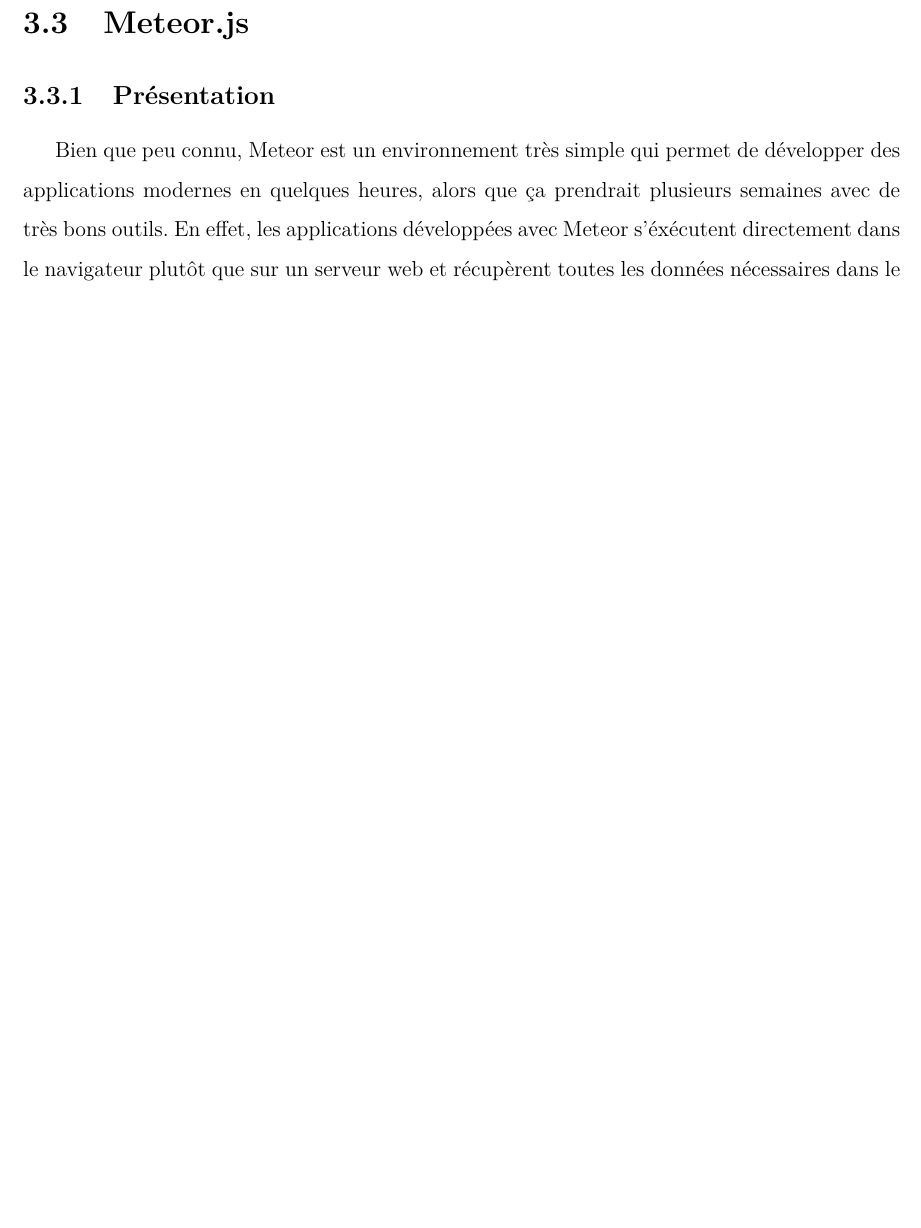
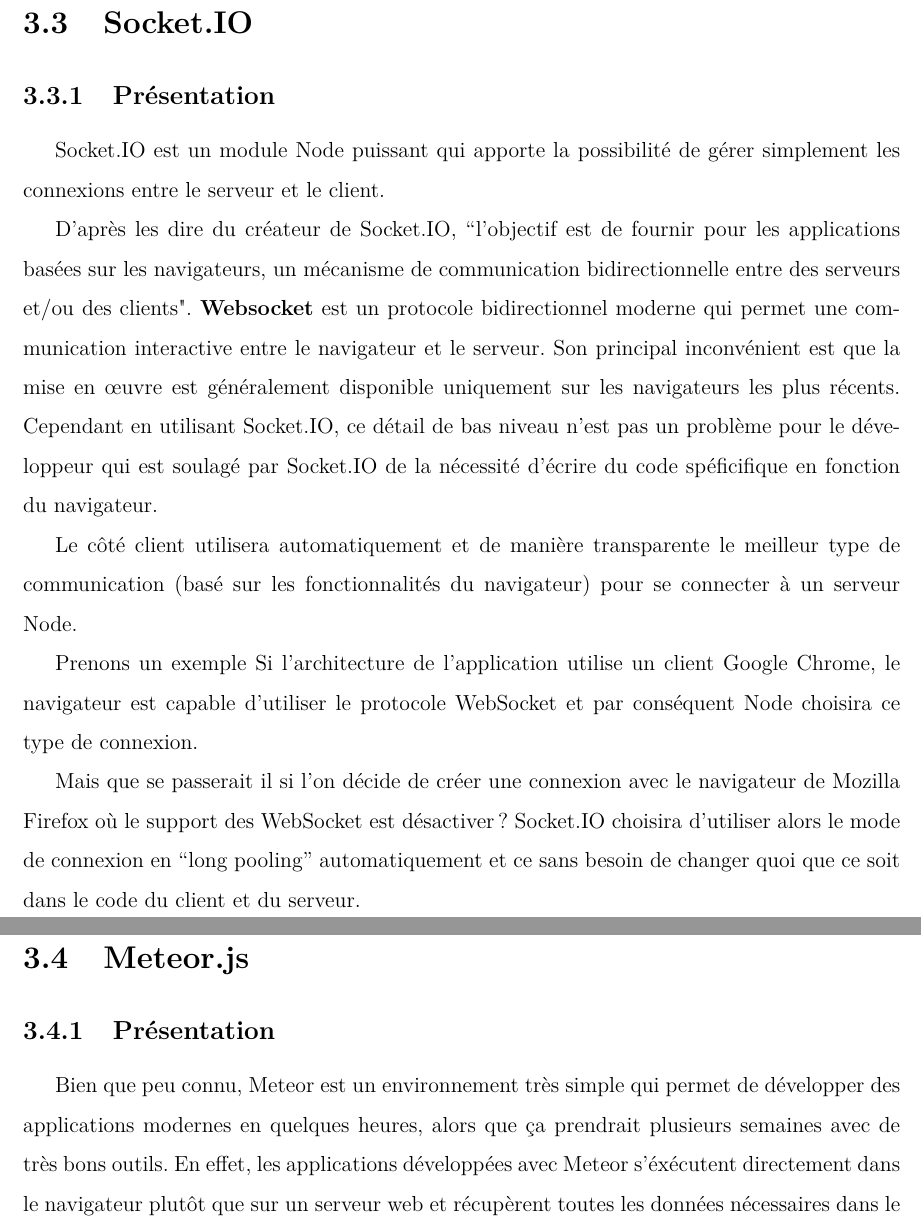
Before and after one commit to jbarascut/memoire, a LaTeX document (memoire.tex, which reads socketio.tex): part of page 48 of 70 before the commit and two parts of pages 48 and 49 of 71 after it, the two joined at a grey line, cut at the place of the change, the shorter picture padded with empty space. Compiled offline with pdfLaTeX.

Commit message:
Add socketIO

```diff
--- /dev/null
+++ b/socketio.tex
@@ -0,0 +1,18 @@
+\section{Socket.IO}
+\label{ch:socketio}
+
+\subsection{Présentation}
+
+Socket.IO est un module Node puissant qui apporte la possibilité de gérer simplement les connexions entre le serveur et le client.
+
+D’après les dire du créateur de Socket.IO, “l’objectif est de fournir pour les applications basées sur les navigateurs, un mécanisme de communication bidirectionnelle entre des serveurs et/ou des clients".
+\textbf{Websocket} est un protocole bidirectionnel moderne qui permet une communication interactive  entre le navigateur et le serveur. Son principal inconvénient est que la mise en œuvre est généralement disponible uniquement sur les navigateurs les plus récents.
+Cependant en utilisant Socket.IO, ce détail de bas niveau n’est pas un problème pour le développeur qui est soulagé par Socket.IO de la nécessité d’écrire du code spéficifique en fonction du navigateur.
+
+Le côté client utilisera automatiquement et de manière transparente le meilleur type de communication (basé sur les fonctionnalités du navigateur) pour se connecter à un serveur Node.
+
+
+Prenons un exemple
+Si l’architecture de l’application utilise un client Google Chrome, le navigateur est capable d’utiliser le  protocole WebSocket et par conséquent Node choisira ce type de connexion.
+
+Mais que se passerait il si l’on décide de créer une connexion avec le navigateur de Mozilla Firefox où le support des WebSocket est désactiver? Socket.IO choisira d’utiliser alors le mode de connexion en “long pooling”  automatiquement et ce sans besoin de changer quoi que ce soit dans le code du client et du serveur.
```
Also changed, not shown: memoire.tex (+1 -0 lines), memoire.pdf.
